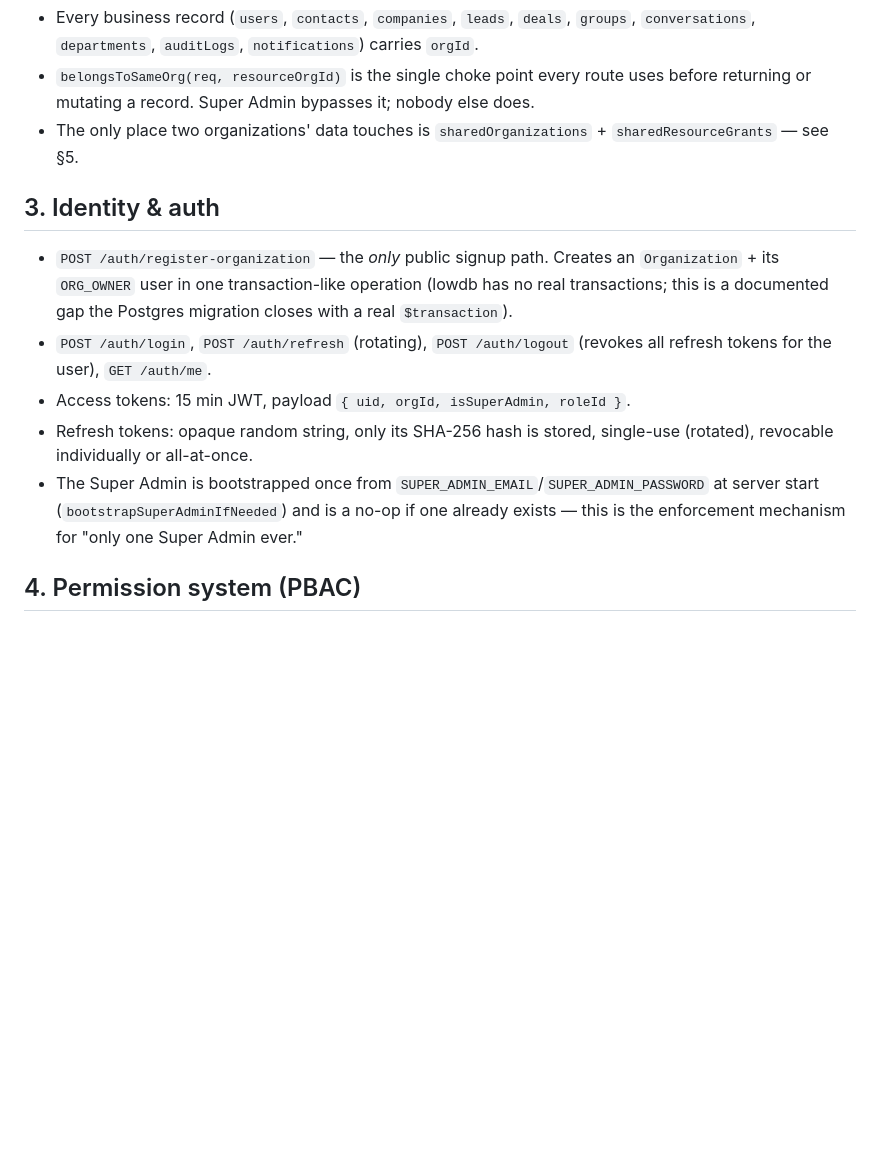
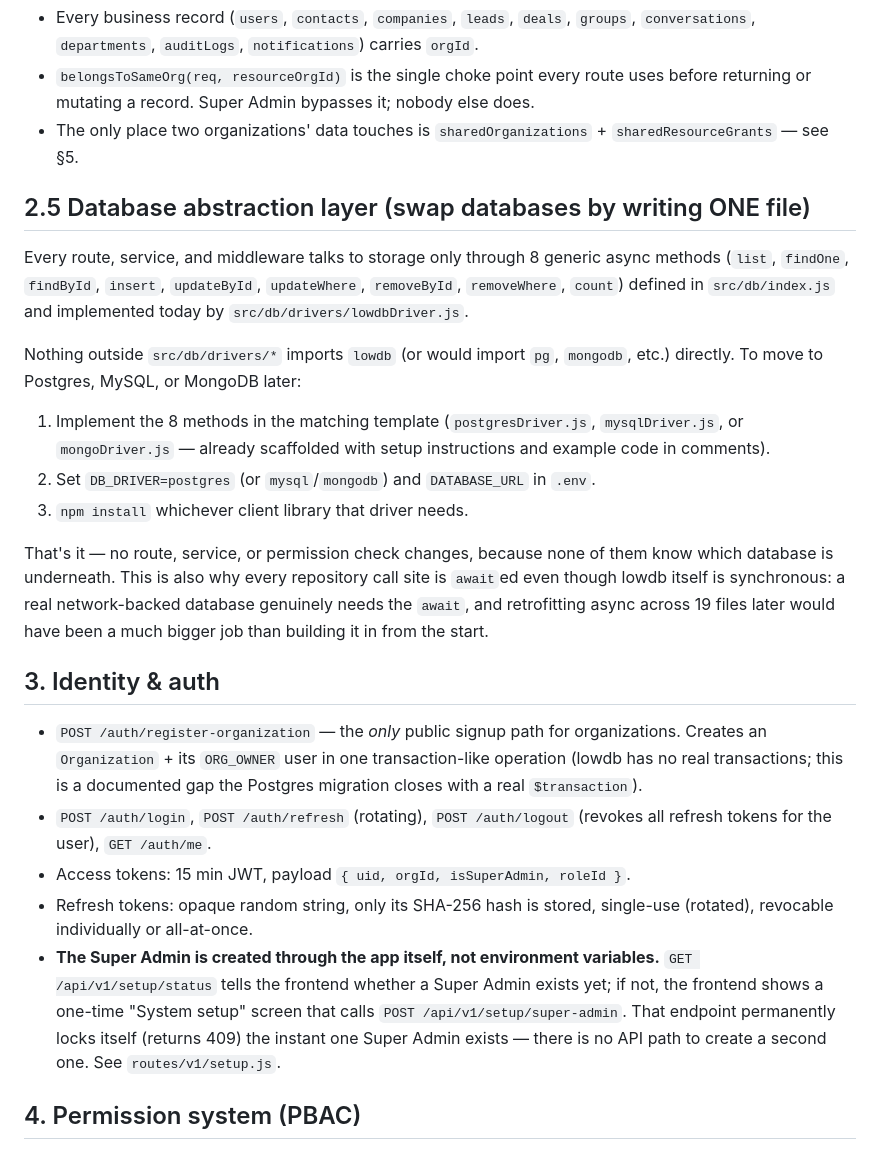
Before and after one commit to rupeshinhyma-oss/CRM_system_inhouse, a Markdown page: ARCHITECTURE.md, the part around the change. Rendered like a GitHub page; blank space fills up the shorter version.

Commit message:
Enhance architecture documentation with new sections
Added section on database abstraction layer and clarified Super Admin creation process.

```diff
--- a/ARCHITECTURE.md
+++ b/ARCHITECTURE.md
@@ -20,13 +20,36 @@
 - `belongsToSameOrg(req, resourceOrgId)` is the single choke point every route uses before returning or mutating a record. Super Admin bypasses it; nobody else does.
 - The only place two organizations' data touches is `sharedOrganizations` + `sharedResourceGrants` — see §5.
 
+## 2.5 Database abstraction layer (swap databases by writing ONE file)
+
+Every route, service, and middleware talks to storage only through 8 generic
+async methods (`list`, `findOne`, `findById`, `insert`, `updateById`,
+`updateWhere`, `removeById`, `removeWhere`, `count`) defined in
+`src/db/index.js` and implemented today by `src/db/drivers/lowdbDriver.js`.
+
+Nothing outside `src/db/drivers/*` imports `lowdb` (or would import `pg`,
+`mongodb`, etc.) directly. To move to Postgres, MySQL, or MongoDB later:
+
+1. Implement the 8 methods in the matching template (`postgresDriver.js`,
+   `mysqlDriver.js`, or `mongoDriver.js` — already scaffolded with setup
+   instructions and example code in comments).
+2. Set `DB_DRIVER=postgres` (or `mysql`/`mongodb`) and `DATABASE_URL` in `.env`.
+3. `npm install` whichever client library that driver needs.
+
+That's it — no route, service, or permission check changes, because none of
+them know which database is underneath. This is also why every repository
+call site is `await`ed even though lowdb itself is synchronous: a real
+network-backed database genuinely needs the `await`, and retrofitting async
+across 19 files later would have been a much bigger job than building it in
+from the start.
+
 ## 3. Identity & auth
 
-- `POST /auth/register-organization` — the *only* public signup path. Creates an `Organization` + its `ORG_OWNER` user in one transaction-like operation (lowdb has no real transactions; this is a documented gap the Postgres migration closes with a real `$transaction`).
+- `POST /auth/register-organization` — the *only* public signup path for organizations. Creates an `Organization` + its `ORG_OWNER` user in one transaction-like operation (lowdb has no real transactions; this is a documented gap the Postgres migration closes with a real `$transaction`).
 - `POST /auth/login`, `POST /auth/refresh` (rotating), `POST /auth/logout` (revokes all refresh tokens for the user), `GET /auth/me`.
 - Access tokens: 15 min JWT, payload `{ uid, orgId, isSuperAdmin, roleId }`.
 - Refresh tokens: opaque random string, only its SHA-256 hash is stored, single-use (rotated), revocable individually or all-at-once.
-- The Super Admin is bootstrapped once from `SUPER_ADMIN_EMAIL`/`SUPER_ADMIN_PASSWORD` at server start (`bootstrapSuperAdminIfNeeded`) and is a no-op if one already exists — this is the enforcement mechanism for "only one Super Admin ever."
+- **The Super Admin is created through the app itself, not environment variables.** `GET /api/v1/setup/status` tells the frontend whether a Super Admin exists yet; if not, the frontend shows a one-time "System setup" screen that calls `POST /api/v1/setup/super-admin`. That endpoint permanently locks itself (returns 409) the instant one Super Admin exists — there is no API path to create a second one. See `routes/v1/setup.js`.
 
 ## 4. Permission system (PBAC)
 
```
